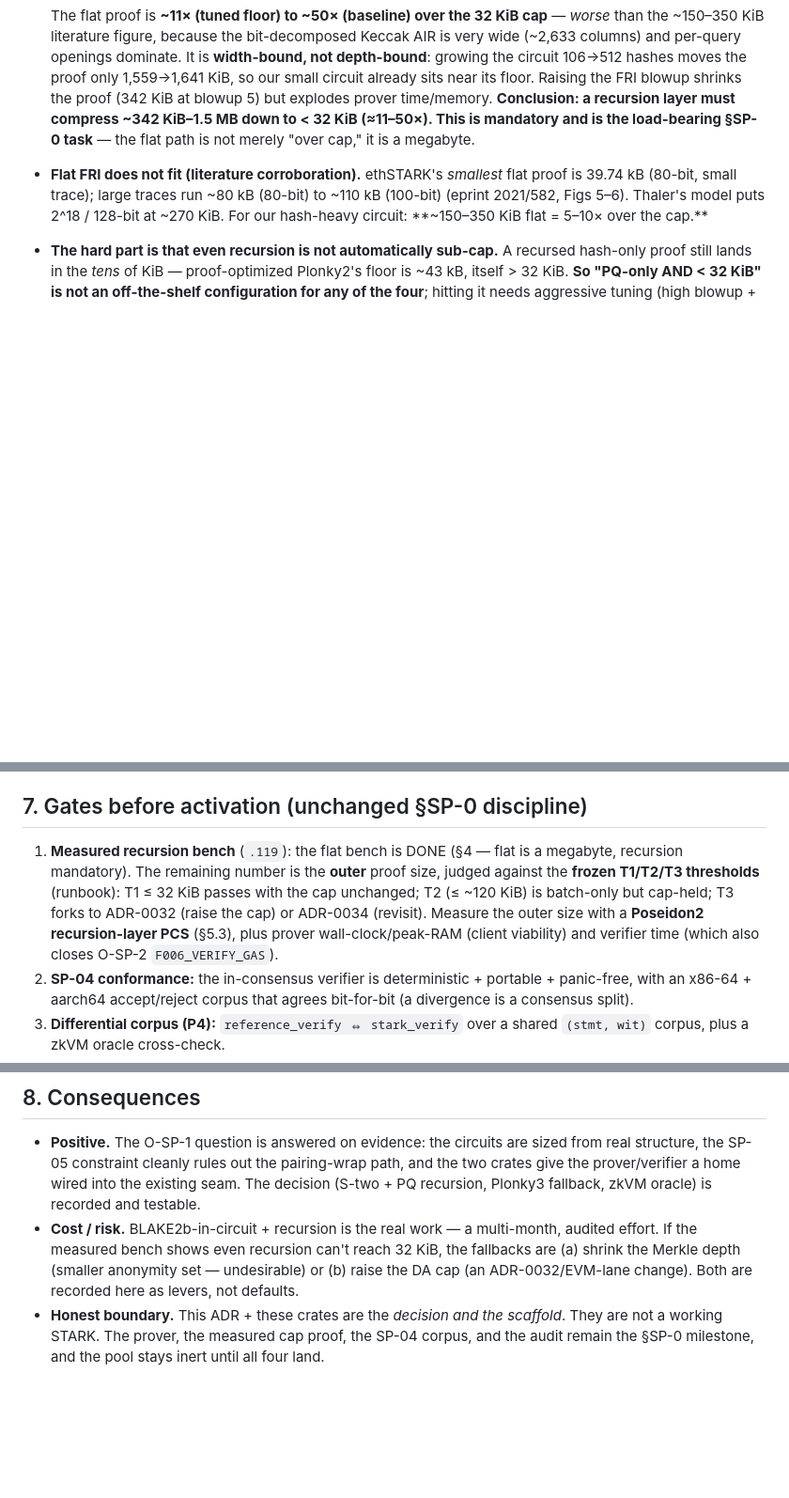
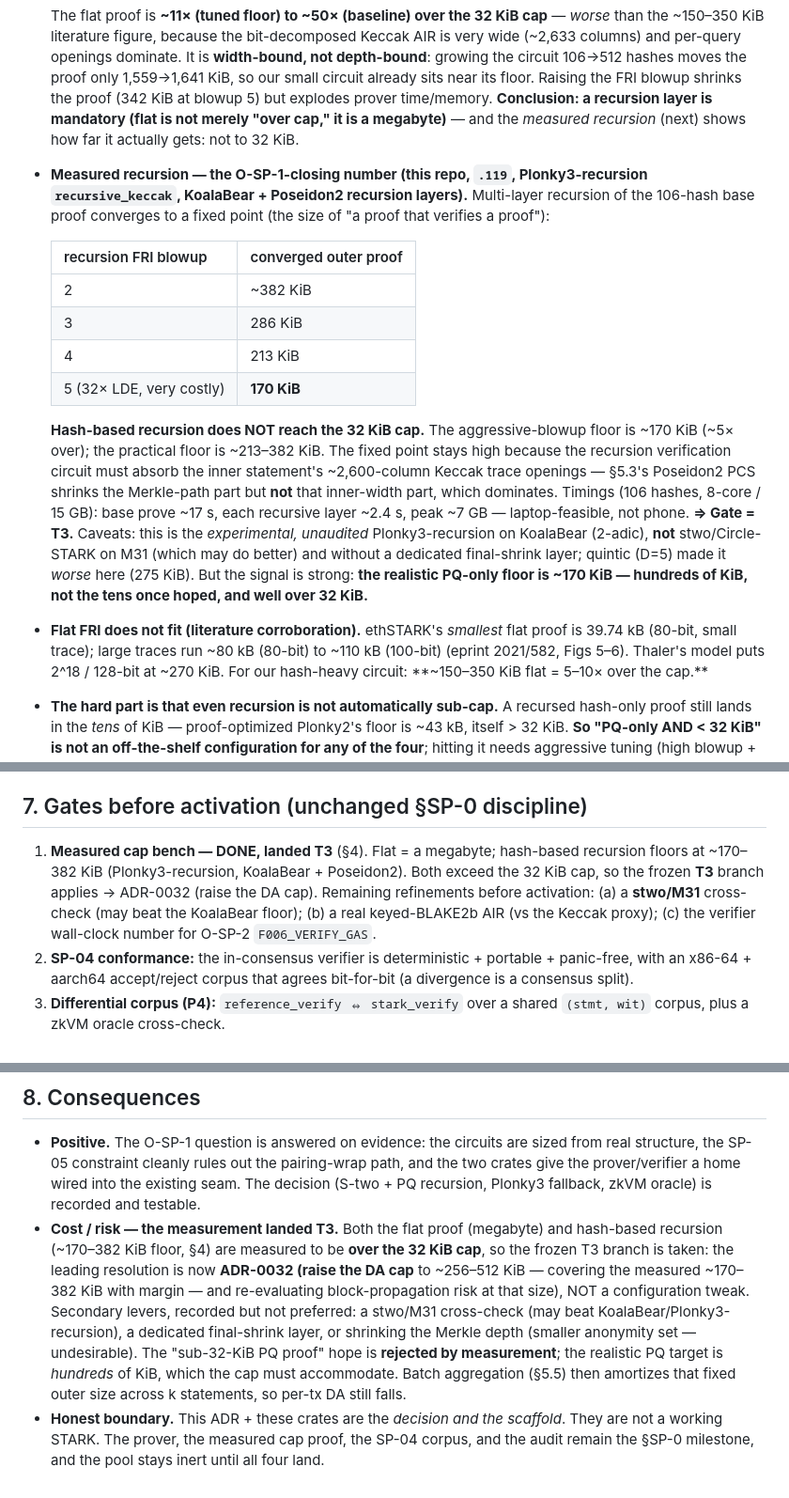
Before and after one commit to MISAKA-BTC/MisakaLLM, a Markdown page: docs/adr/0035-mil-shield-stark-backend-selection.md, 3 parts joined by grey strips. Shown at 94% size. GitHub-like rendering; blank space fills up the shorter version.

Commit message:
docs(adr): ADR-0035 — MEASURED recursion floors at ~170 KiB ⇒ O-SP-1 lands T3
Ran Plonky3-recursion recursive_keccak on .119 (base Keccak uni-stark → N
Poseidon2-hashed recursion layers, KoalaBear, 106 hashes). The outer proof
converges to a fixed point ("a proof that verifies a proof"):

  blowup 2 → ~382 KiB | 3 → 286 | 4 → 213 | 5 (32x LDE) → 170 KiB | quintic → 275

Hash-based recursion does NOT reach the 32 KiB cap: floor ~170 KiB (~5x over)
at extreme blowup, ~213-382 KiB practical. The fixed point stays high because
the recursion circuit absorbs the inner ~2,600-col Keccak trace openings — the
Poseidon2 recursion PCS (§5.3) shrinks the Merkle-path part but not the inner
width. Timings: base ~17s, layer ~2.4s, peak ~7GB (laptop, not phone).

⇒ O-SP-1 lands the frozen T3 gate: BOTH flat (a megabyte) AND recursion
(~170-382 KiB) exceed 32 KiB. Leading resolution = ADR-0032 (raise the DA cap
to ~256-512 KiB, re-evaluate propagation risk); batch aggregation (§5.5) then
amortizes the fixed outer size across k statements. The sub-32-KiB PQ-proof hope
is rejected by measurement; the realistic PQ floor is HUNDREDS of KiB.

Caveats recorded: experimental Plonky3-recursion on KoalaBear (2-adic), not
stwo/M31 (cross-check may lower the floor but won't change T3); no dedicated
final-shrink layer; real keyed-BLAKE2b AIR still to pin the base width.

Co-Authored-By: Claude Opus 4.8 <noreply@anthropic.com>

```diff
--- a/docs/adr/0035-mil-shield-stark-backend-selection.md
+++ b/docs/adr/0035-mil-shield-stark-backend-selection.md
@@ -97,9 +97,33 @@ the sizing and, critically, sharpen the honest boundary:
   **width-bound, not depth-bound**: growing the circuit 106→512 hashes moves the
   proof only 1,559→1,641 KiB, so our small circuit already sits near its floor.
   Raising the FRI blowup shrinks the proof (342 KiB at blowup 5) but explodes
-  prover time/memory. **Conclusion: a recursion layer must compress ~342 KiB–1.5 MB
-  down to < 32 KiB (≈11–50×). This is mandatory and is the load-bearing §SP-0 task**
-  — the flat path is not merely "over cap," it is a megabyte.
+  prover time/memory. **Conclusion: a recursion layer is mandatory (flat is not
+  merely "over cap," it is a megabyte)** — and the *measured recursion* (next) shows
+  how far it actually gets: not to 32 KiB.
+- **Measured recursion — the O-SP-1-closing number (this repo, `.119`,
+  Plonky3-recursion `recursive_keccak`, KoalaBear + Poseidon2 recursion layers).**
+  Multi-layer recursion of the 106-hash base proof converges to a fixed point (the
+  size of "a proof that verifies a proof"):
+
+  | recursion FRI blowup | converged outer proof |
+  |---|---|
+  | 2 | ~382 KiB |
+  | 3 | 286 KiB |
+  | 4 | 213 KiB |
+  | 5 (32× LDE, very costly) | **170 KiB** |
+
+  **Hash-based recursion does NOT reach the 32 KiB cap.** The aggressive-blowup
+  floor is ~170 KiB (~5× over); the practical floor is ~213–382 KiB. The fixed point
+  stays high because the recursion verification circuit must absorb the inner
+  statement's ~2,600-column Keccak trace openings — §5.3's Poseidon2 PCS shrinks the
+  Merkle-path part but **not** that inner-width part, which dominates. Timings (106
+  hashes, 8-core / 15 GB): base prove ~17 s, each recursive layer ~2.4 s, peak ~7 GB
+  — laptop-feasible, not phone. **⇒ Gate = T3.** Caveats: this is the *experimental,
+  unaudited* Plonky3-recursion on KoalaBear (2-adic), **not** stwo/Circle-STARK on
+  M31 (which may do better) and without a dedicated final-shrink layer; quintic
+  (D=5) made it *worse* here (275 KiB). But the signal is strong: **the realistic
+  PQ-only floor is ~170 KiB — hundreds of KiB, not the tens once hoped, and well
+  over 32 KiB.**
 - **Flat FRI does not fit (literature corroboration).** ethSTARK's *smallest* flat proof is 39.74 kB (80-bit,
   small trace); large traces run ~80 kB (80-bit) to ~110 kB (100-bit)
   (eprint 2021/582, Figs 5–6). Thaler's model puts 2^18 / 128-bit at ~270 KiB.
@@ -200,13 +224,12 @@ Nothing here changes consensus behavior: both crates are inert, the F006 fence i
 
 ## 7. Gates before activation (unchanged §SP-0 discipline)
 
-1. **Measured recursion bench** (`.119`): the flat bench is DONE (§4 — flat is a
-   megabyte, recursion mandatory). The remaining number is the **outer** proof size,
-   judged against the **frozen T1/T2/T3 thresholds** (runbook): T1 ≤ 32 KiB passes
-   with the cap unchanged; T2 (≤ ~120 KiB) is batch-only but cap-held; T3 forks to
-   ADR-0032 (raise the cap) or ADR-0034 (revisit). Measure the outer size with a
-   **Poseidon2 recursion-layer PCS** (§5.3), plus prover wall-clock/peak-RAM
-   (client viability) and verifier time (which also closes O-SP-2 `F006_VERIFY_GAS`).
+1. **Measured cap bench — DONE, landed T3** (§4). Flat = a megabyte; hash-based
+   recursion floors at ~170–382 KiB (Plonky3-recursion, KoalaBear + Poseidon2). Both
+   exceed the 32 KiB cap, so the frozen **T3** branch applies → ADR-0032 (raise the
+   DA cap). Remaining refinements before activation: (a) a **stwo/M31** cross-check
+   (may beat the KoalaBear floor); (b) a real keyed-BLAKE2b AIR (vs the Keccak
+   proxy); (c) the verifier wall-clock number for O-SP-2 `F006_VERIFY_GAS`.
 2. **SP-04 conformance:** the in-consensus verifier is deterministic + portable +
    panic-free, with an x86-64 + aarch64 accept/reject corpus that agrees bit-for-bit
    (a divergence is a consensus split).
@@ -224,11 +247,17 @@ Nothing here changes consensus behavior: both crates are inert, the F006 fence i
   pairing-wrap path, and the two crates give the prover/verifier a home wired into
   the existing seam. The decision (S-two + PQ recursion, Plonky3 fallback, zkVM
   oracle) is recorded and testable.
-- **Cost / risk.** BLAKE2b-in-circuit + recursion is the real work — a
-  multi-month, audited effort. If the measured bench shows even recursion can't
-  reach 32 KiB, the fallbacks are (a) shrink the Merkle depth (smaller anonymity
-  set — undesirable) or (b) raise the DA cap (an ADR-0032/EVM-lane change). Both
-  are recorded here as levers, not defaults.
+- **Cost / risk — the measurement landed T3.** Both the flat proof (megabyte) and
+  hash-based recursion (~170–382 KiB floor, §4) are measured to be **over the 32 KiB
+  cap**, so the frozen T3 branch is taken: the leading resolution is now **ADR-0032
+  (raise the DA cap** to ~256–512 KiB — covering the measured ~170–382 KiB with
+  margin — and re-evaluating block-propagation risk at that size), NOT a
+  configuration tweak. Secondary levers, recorded but not preferred: a stwo/M31
+  cross-check (may beat KoalaBear/Plonky3-recursion), a dedicated final-shrink
+  layer, or shrinking the Merkle depth (smaller anonymity set — undesirable). The
+  "sub-32-KiB PQ proof" hope is **rejected by measurement**; the realistic PQ target
+  is *hundreds* of KiB, which the cap must accommodate. Batch aggregation (§5.5)
+  then amortizes that fixed outer size across k statements, so per-tx DA still falls.
 - **Honest boundary.** This ADR + these crates are the *decision and the scaffold*.
   They are not a working STARK. The prover, the measured cap proof, the SP-04
   corpus, and the audit remain the §SP-0 milestone, and the pool stays inert until
```
Also changed, not shown: docs/mil-shield-stark-bench-runbook.md (+38 -1 lines).
